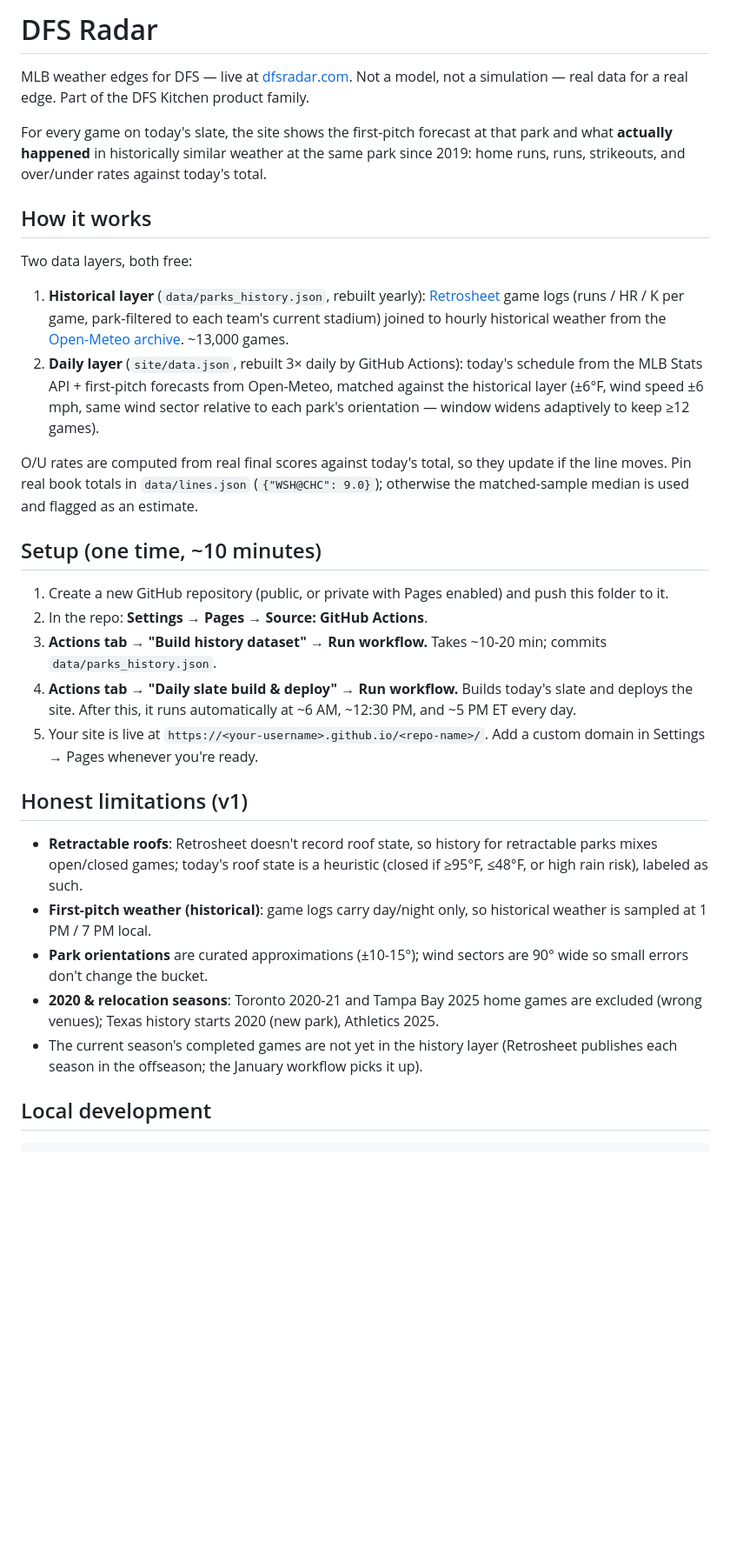
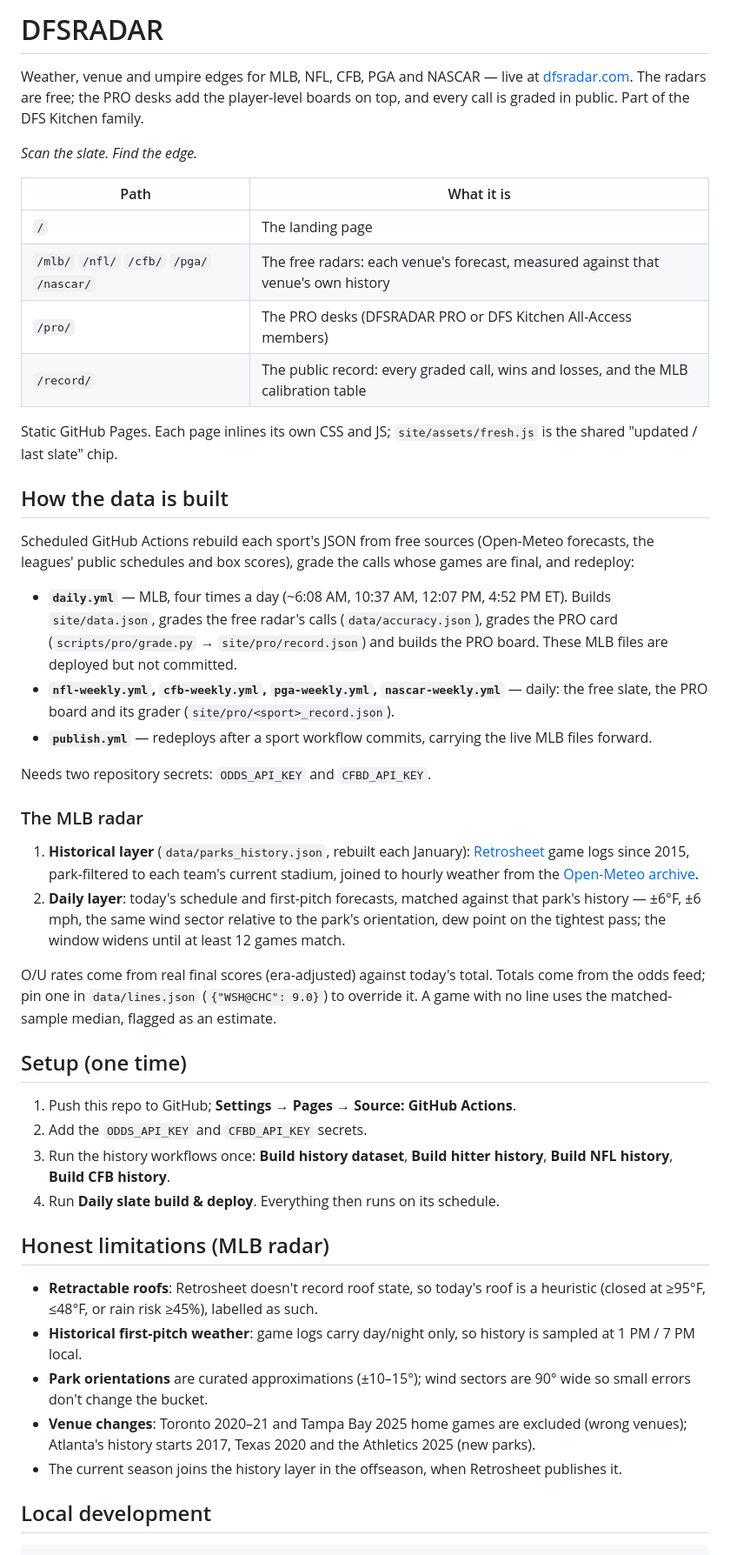
Before and after one commit to cj1029walls/weatheredge, a Markdown page: README.md, the part around one of its changes. Shown at 87% size. GitHub-like rendering; blank space fills up the shorter version.

Commit message:
README: five sports and the PRO desks, current tagline and schedule
Co-Authored-By: Claude Opus 5.5 <noreply@anthropic.com>
Claude-Session: https://claude.ai/code/session_01GF3xPDMjB9y4QQazLKFWvL

```diff
--- a/README.md
+++ b/README.md
@@ -1,54 +1,68 @@
-# DFS Radar
+# DFSRADAR
 
-MLB weather edges for DFS — live at [dfsradar.com](https://dfsradar.com). Not a model, not a simulation — real data for a real edge. Part of the DFS Kitchen product family.
+Weather, venue and umpire edges for MLB, NFL, CFB, PGA and NASCAR — live at
+[dfsradar.com](https://dfsradar.com). The radars are free; the PRO desks add the
+player-level boards on top, and every call is graded in public. Part of the DFS Kitchen family.
 
-For every game on today's slate, the site shows the first-pitch forecast at that park
-and what **actually happened** in historically similar weather at the same park since
-2019: home runs, runs, strikeouts, and over/under rates against today's total.
+*Scan the slate. Find the edge.*
 
-## How it works
+| Path | What it is |
+|---|---|
+| `/` | The landing page |
+| `/mlb/` `/nfl/` `/cfb/` `/pga/` `/nascar/` | The free radars: each venue's forecast, measured against that venue's own history |
+| `/pro/` | The PRO desks (DFSRADAR PRO or DFS Kitchen All-Access members) |
+| `/record/` | The public record: every graded call, wins and losses, and the MLB calibration table |
 
-Two data layers, both free:
+Static GitHub Pages. Each page inlines its own CSS and JS; `site/assets/fresh.js` is the
+shared "updated / last slate" chip.
 
-1. **Historical layer** (`data/parks_history.json`, rebuilt yearly):
-   [Retrosheet](https://www.retrosheet.org) game logs (runs / HR / K per game, park-filtered
-   to each team's current stadium) joined to hourly historical weather from the
-   [Open-Meteo archive](https://open-meteo.com). ~13,000 games.
-2. **Daily layer** (`site/data.json`, rebuilt 3× daily by GitHub Actions):
-   today's schedule from the MLB Stats API + first-pitch forecasts from Open-Meteo,
-   matched against the historical layer (±6°F, wind speed ±6 mph, same wind sector
-   relative to each park's orientation — window widens adaptively to keep ≥12 games).
+## How the data is built
 
-O/U rates are computed from real final scores against today's total, so they update
-if the line moves. Pin real book totals in `data/lines.json` (`{"WSH@CHC": 9.0}`);
-otherwise the matched-sample median is used and flagged as an estimate.
+Scheduled GitHub Actions rebuild each sport's JSON from free sources (Open-Meteo forecasts,
+the leagues' public schedules and box scores), grade the calls whose games are final, and redeploy:
 
-## Setup (one time, ~10 minutes)
+- **`daily.yml`** — MLB, four times a day (~6:08 AM, 10:37 AM, 12:07 PM, 4:52 PM ET). Builds
+  `site/data.json`, grades the free radar's calls (`data/accuracy.json`), grades the PRO card
+  (`scripts/pro/grade.py` → `site/pro/record.json`) and builds the PRO board. These MLB files are
+  deployed but not committed.
+- **`nfl-weekly.yml`, `cfb-weekly.yml`, `pga-weekly.yml`, `nascar-weekly.yml`** — daily: the free
+  slate, the PRO board and its grader (`site/pro/<sport>_record.json`).
+- **`publish.yml`** — redeploys after a sport workflow commits, carrying the live MLB files forward.
 
-1. Create a new GitHub repository (public, or private with Pages enabled) and push
-   this folder to it.
-2. In the repo: **Settings → Pages → Source: GitHub Actions**.
-3. **Actions tab → "Build history dataset" → Run workflow.** Takes ~10-20 min;
-   commits `data/parks_history.json`.
-4. **Actions tab → "Daily slate build & deploy" → Run workflow.** Builds today's
-   slate and deploys the site. After this, it runs automatically at ~6 AM,
-   ~12:30 PM, and ~5 PM ET every day.
-5. Your site is live at `https://<your-username>.github.io/<repo-name>/`.
-   Add a custom domain in Settings → Pages whenever you're ready.
+Needs two repository secrets: `ODDS_API_KEY` and `CFBD_API_KEY`.
 
-## Honest limitations (v1)
+### The MLB radar
 
-- **Retractable roofs**: Retrosheet doesn't record roof state, so history for
-  retractable parks mixes open/closed games; today's roof state is a heuristic
-  (closed if ≥95°F, ≤48°F, or high rain risk), labeled as such.
-- **First-pitch weather (historical)**: game logs carry day/night only, so
-  historical weather is sampled at 1 PM / 7 PM local.
-- **Park orientations** are curated approximations (±10-15°); wind sectors are
-  90° wide so small errors don't change the bucket.
-- **2020 & relocation seasons**: Toronto 2020-21 and Tampa Bay 2025 home games are
-  excluded (wrong venues); Texas history starts 2020 (new park), Athletics 2025.
-- The current season's completed games are not yet in the history layer (Retrosheet
-  publishes each season in the offseason; the January workflow picks it up).
+1. **Historical layer** (`data/parks_history.json`, rebuilt each January): [Retrosheet](https://www.retrosheet.org)
+   game logs since 2015, park-filtered to each team's current stadium, joined to hourly weather
+   from the [Open-Meteo archive](https://open-meteo.com).
+2. **Daily layer**: today's schedule and first-pitch forecasts, matched against that park's
+   history — ±6°F, ±6 mph, the same wind sector relative to the park's orientation, dew point
+   on the tightest pass; the window widens until at least 12 games match.
+
+O/U rates come from real final scores (era-adjusted) against today's total. Totals come from the
+odds feed; pin one in `data/lines.json` (`{"WSH@CHC": 9.0}`) to override it. A game with no line
+uses the matched-sample median, flagged as an estimate.
+
+## Setup (one time)
+
+1. Push this repo to GitHub; **Settings → Pages → Source: GitHub Actions**.
+2. Add the `ODDS_API_KEY` and `CFBD_API_KEY` secrets.
+3. Run the history workflows once: **Build history dataset**, **Build hitter history**,
+   **Build NFL history**, **Build CFB history**.
+4. Run **Daily slate build & deploy**. Everything then runs on its schedule.
+
+## Honest limitations (MLB radar)
+
+- **Retractable roofs**: Retrosheet doesn't record roof state, so today's roof is a heuristic
+  (closed at ≥95°F, ≤48°F, or rain risk ≥45%), labelled as such.
+- **Historical first-pitch weather**: game logs carry day/night only, so history is sampled at
+  1 PM / 7 PM local.
+- **Park orientations** are curated approximations (±10–15°); wind sectors are 90° wide so small
+  errors don't change the bucket.
+- **Venue changes**: Toronto 2020–21 and Tampa Bay 2025 home games are excluded (wrong venues);
+  Atlanta's history starts 2017, Texas 2020 and the Athletics 2025 (new parks).
+- The current season joins the history layer in the offseason, when Retrosheet publishes it.
 
 ## Local development
 
```
Also changed, not shown: other parts of README.md (+4 -2 lines).
